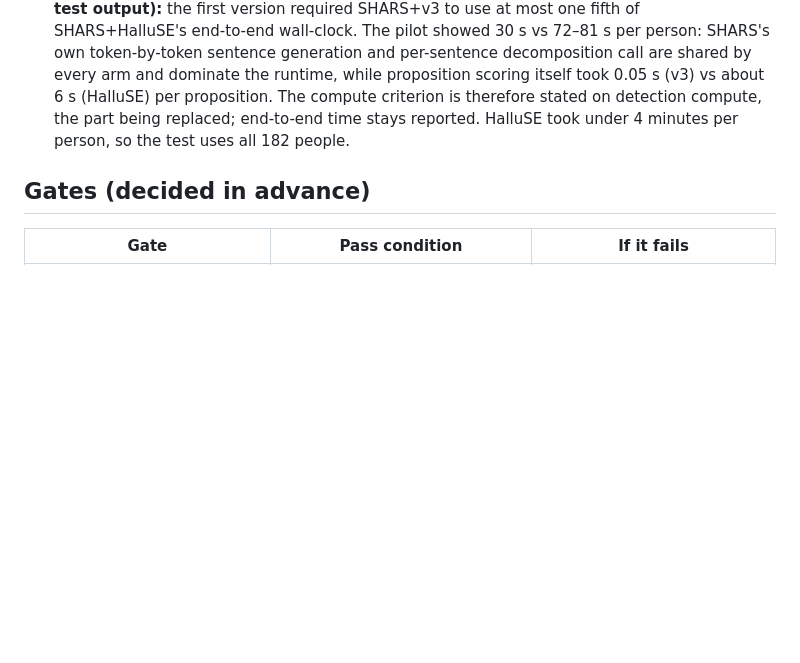
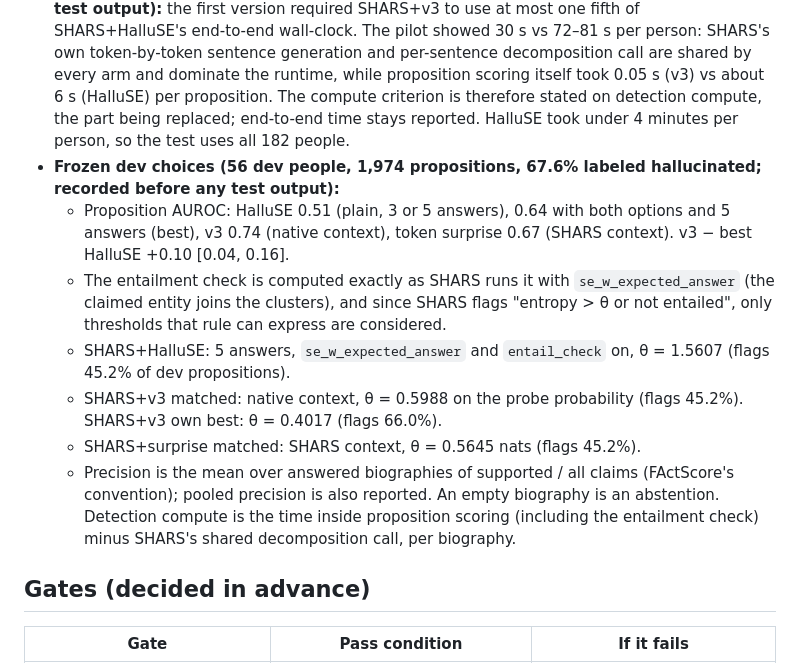
Before and after one commit to pranav-sethia/hallustream, a Markdown page: EVAL_PROTOCOL.md, the part around the change. Rendered like a GitHub page; blank space fills up the shorter version.

Commit message:
Freeze the SHARS test settings chosen on dev

```diff
--- a/EVAL_PROTOCOL.md
+++ b/EVAL_PROTOCOL.md
@@ -120,6 +120,13 @@ This file was committed **before** any probe was trained. Its purpose is to fix
 - **Metrics:** response rate; supported and unsupported claims per answered biography; precision; wall-clock per biography on an L4; paired bootstrap over people (2,000 resamples).
 - **Claim tested:** SHARS+v3 (matched) has precision no more than 0.02 below SHARS+HalluSE, at least 90% of its supported claims, and detection compute at most one tenth of HalluSE's (time spent scoring propositions); and higher precision than SHARS+surprise at the same rejection rate. End-to-end wall-clock is reported for every arm.
 - **Amendment (after the 2-person pipeline pilot on dev people, before any dev label or test output):** the first version required SHARS+v3 to use at most one fifth of SHARS+HalluSE's end-to-end wall-clock. The pilot showed 30 s vs 72–81 s per person: SHARS's own token-by-token sentence generation and per-sentence decomposition call are shared by every arm and dominate the runtime, while proposition scoring itself took 0.05 s (v3) vs about 6 s (HalluSE) per proposition. The compute criterion is therefore stated on detection compute, the part being replaced; end-to-end time stays reported. HalluSE took under 4 minutes per person, so the test uses all 182 people.
+- **Frozen dev choices (56 dev people, 1,974 propositions, 67.6% labeled hallucinated; recorded before any test output):**
+  - Proposition AUROC: HalluSE 0.51 (plain, 3 or 5 answers), 0.64 with both options and 5 answers (best), v3 0.74 (native context), token surprise 0.67 (SHARS context). v3 − best HalluSE +0.10 [0.04, 0.16].
+  - The entailment check is computed exactly as SHARS runs it with `se_w_expected_answer` (the claimed entity joins the clusters), and since SHARS flags "entropy > θ or not entailed", only thresholds that rule can express are considered.
+  - SHARS+HalluSE: 5 answers, `se_w_expected_answer` and `entail_check` on, θ = 1.5607 (flags 45.2% of dev propositions).
+  - SHARS+v3 matched: native context, θ = 0.5988 on the probe probability (flags 45.2%). SHARS+v3 own best: θ = 0.4017 (flags 66.0%).
+  - SHARS+surprise matched: SHARS context, θ = 0.5645 nats (flags 45.2%).
+  - Precision is the mean over answered biographies of supported / all claims (FActScore's convention); pooled precision is also reported. An empty biography is an abstention. Detection compute is the time inside proposition scoring (including the entailment check) minus SHARS's shared decomposition call, per biography.
 
 ## Gates (decided in advance)
 | Gate | Pass condition | If it fails |
```
